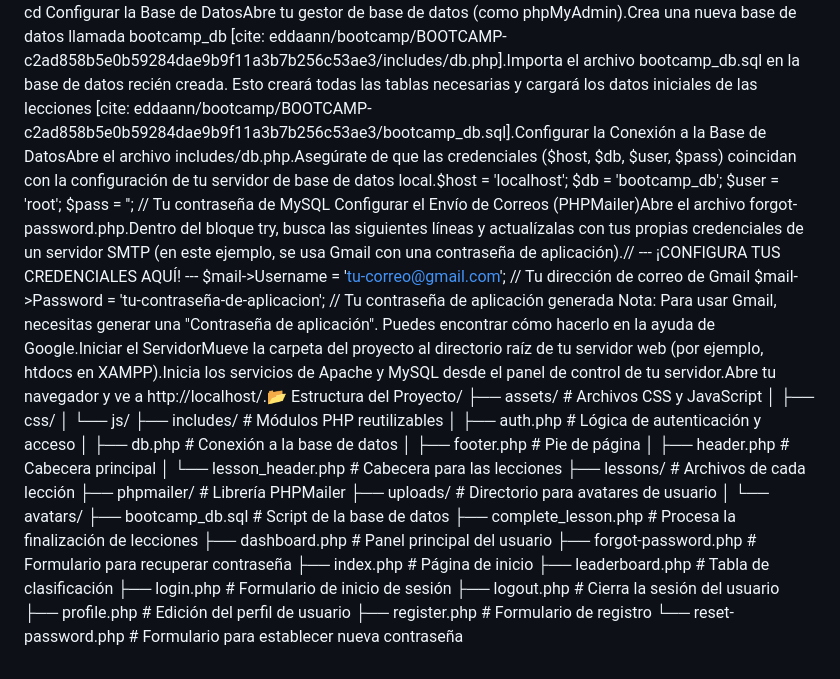
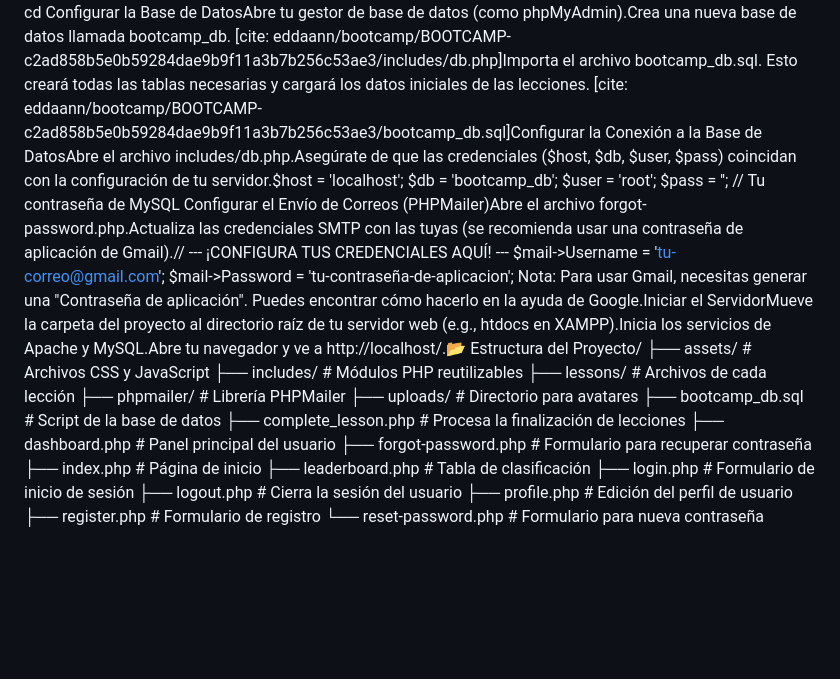
Before and after one commit to Eddaann/BOOTCAMP, a Markdown page: README.md, the part around one of its changes. Rendered like a GitHub page; blank space fills up the shorter version.

```diff
--- a/README.md
+++ b/README.md
@@ -2,25 +2,17 @@ Bootcamp Web - Plataforma Interactiva de AprendizajeBootcamp Web es una aplicaci
 cd <NOMBRE-DEL-DIRECTORIO>
-Configurar la Base de DatosAbre tu gestor de base de datos (como phpMyAdmin).Crea una nueva base de datos llamada bootcamp_db [cite: eddaann/bootcamp/BOOTCAMP-c2ad858b5e0b59284dae9b9f11a3b7b256c53ae3/includes/db.php].Importa el archivo bootcamp_db.sql en la base de datos recién creada. Esto creará todas las tablas necesarias y cargará los datos iniciales de las lecciones [cite: eddaann/bootcamp/BOOTCAMP-c2ad858b5e0b59284dae9b9f11a3b7b256c53ae3/bootcamp_db.sql].Configurar la Conexión a la Base de DatosAbre el archivo includes/db.php.Asegúrate de que las credenciales ($host, $db, $user, $pass) coincidan con la configuración de tu servidor de base de datos local.$host = 'localhost';
+Configurar la Base de DatosAbre tu gestor de base de datos (como phpMyAdmin).Crea una nueva base de datos llamada bootcamp_db. [cite: eddaann/bootcamp/BOOTCAMP-c2ad858b5e0b59284dae9b9f11a3b7b256c53ae3/includes/db.php]Importa el archivo bootcamp_db.sql. Esto creará todas las tablas necesarias y cargará los datos iniciales de las lecciones. [cite: eddaann/bootcamp/BOOTCAMP-c2ad858b5e0b59284dae9b9f11a3b7b256c53ae3/bootcamp_db.sql]Configurar la Conexión a la Base de DatosAbre el archivo includes/db.php.Asegúrate de que las credenciales ($host, $db, $user, $pass) coincidan con la configuración de tu servidor.$host = 'localhost';
 $db   = 'bootcamp_db';
 $user = 'root';
 $pass = ''; // Tu contraseña de MySQL
-Configurar el Envío de Correos (PHPMailer)Abre el archivo forgot-password.php.Dentro del bloque try, busca las siguientes líneas y actualízalas con tus propias credenciales de un servidor SMTP (en este ejemplo, se usa Gmail con una contraseña de aplicación).// --- ¡CONFIGURA TUS CREDENCIALES AQUÍ! ---
-$mail->Username   = 'tu-correo@gmail.com'; // Tu dirección de correo de Gmail
-$mail->Password   = 'tu-contraseña-de-aplicacion'; // Tu contraseña de aplicación generada
-Nota: Para usar Gmail, necesitas generar una "Contraseña de aplicación". Puedes encontrar cómo hacerlo en la ayuda de Google.Iniciar el ServidorMueve la carpeta del proyecto al directorio raíz de tu servidor web (por ejemplo, htdocs en XAMPP).Inicia los servicios de Apache y MySQL desde el panel de control de tu servidor.Abre tu navegador y ve a http://localhost/<NOMBRE-DEL-DIRECTORIO>.📂 Estructura del Proyecto/
+Configurar el Envío de Correos (PHPMailer)Abre el archivo forgot-password.php.Actualiza las credenciales SMTP con las tuyas (se recomienda usar una contraseña de aplicación de Gmail).// --- ¡CONFIGURA TUS CREDENCIALES AQUÍ! ---
+$mail->Username   = 'tu-correo@gmail.com';
+$mail->Password   = 'tu-contraseña-de-aplicacion';
+Nota: Para usar Gmail, necesitas generar una "Contraseña de aplicación". Puedes encontrar cómo hacerlo en la ayuda de Google.Iniciar el ServidorMueve la carpeta del proyecto al directorio raíz de tu servidor web (e.g., htdocs en XAMPP).Inicia los servicios de Apache y MySQL.Abre tu navegador y ve a http://localhost/<NOMBRE-DEL-DIRECTORIO>.📂 Estructura del Proyecto/
 ├── assets/                 # Archivos CSS y JavaScript
-│   ├── css/
-│   └── js/
 ├── includes/               # Módulos PHP reutilizables
-│   ├── auth.php            # Lógica de autenticación y acceso
-│   ├── db.php              # Conexión a la base de datos
-│   ├── footer.php          # Pie de página
-│   ├── header.php          # Cabecera principal
-│   └── lesson_header.php   # Cabecera para las lecciones
 ├── lessons/                # Archivos de cada lección
 ├── phpmailer/              # Librería PHPMailer
-├── uploads/                # Directorio para avatares de usuario
-│   └── avatars/
+├── uploads/                # Directorio para avatares
 ├── bootcamp_db.sql         # Script de la base de datos
 ├── complete_lesson.php     # Procesa la finalización de lecciones
 ├── dashboard.php           # Panel principal del usuario
@@ -31,4 +23,4 @@ Nota: Para usar Gmail, necesitas generar una "Contraseña de aplicación". Puede
 ├── logout.php              # Cierra la sesión del usuario
 ├── profile.php             # Edición del perfil de usuario
 ├── register.php            # Formulario de registro
-└── reset-password.php      # Formulario para establecer nueva contraseña
+└── reset-password.php      # Formulario para nueva contraseña
```
Also changed, not shown: other parts of README.md (+1 -1 lines).
